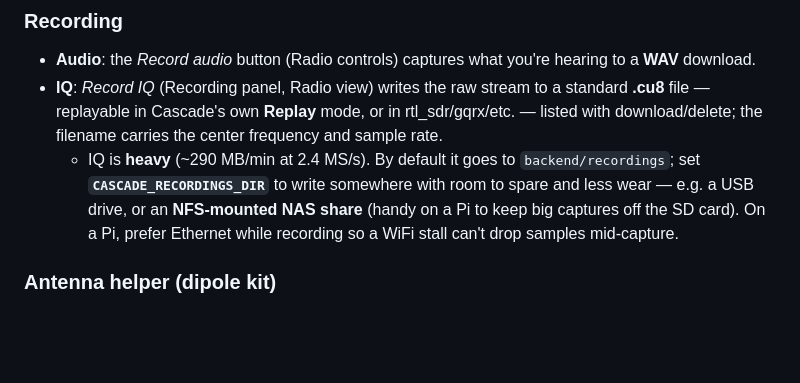
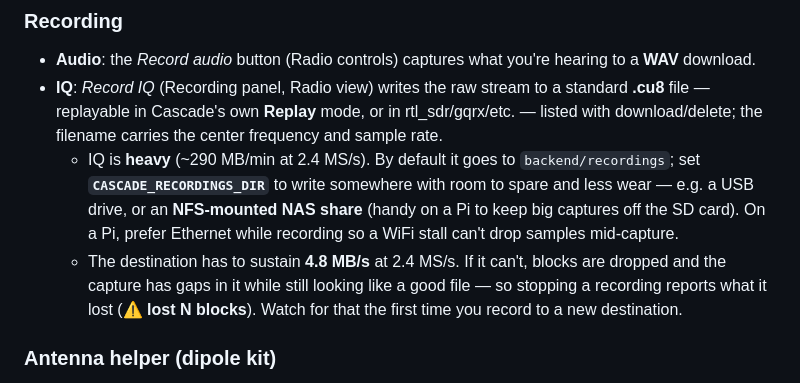
Before and after one commit to rzfk2v/Cascade-SDR, a Markdown page: README.md, the part around the change. Drawn GitHub-style; blank space fills up the shorter version.

```diff
--- a/README.md
+++ b/README.md
@@ -134,6 +134,10 @@ receiver a waterfall click retunes. Works in Replay too. See the
     room to spare and less wear — e.g. a USB drive, or an **NFS-mounted NAS share**
     (handy on a Pi to keep big captures off the SD card). On a Pi, prefer Ethernet
     while recording so a WiFi stall can't drop samples mid-capture.
+  - The destination has to sustain **4.8 MB/s** at 2.4 MS/s. If it can't, blocks
+    are dropped and the capture has gaps in it while still looking like a good
+    file — so stopping a recording reports what it lost (**⚠ lost N blocks**).
+    Watch for that the first time you record to a new destination.
 
 ### Antenna helper (dipole kit)
 Under the band label, a live hint tells you how to set the **RTL-SDR.com dipole
```
Also changed, not shown: docs/GUIDE.md (+18 -2 lines).
